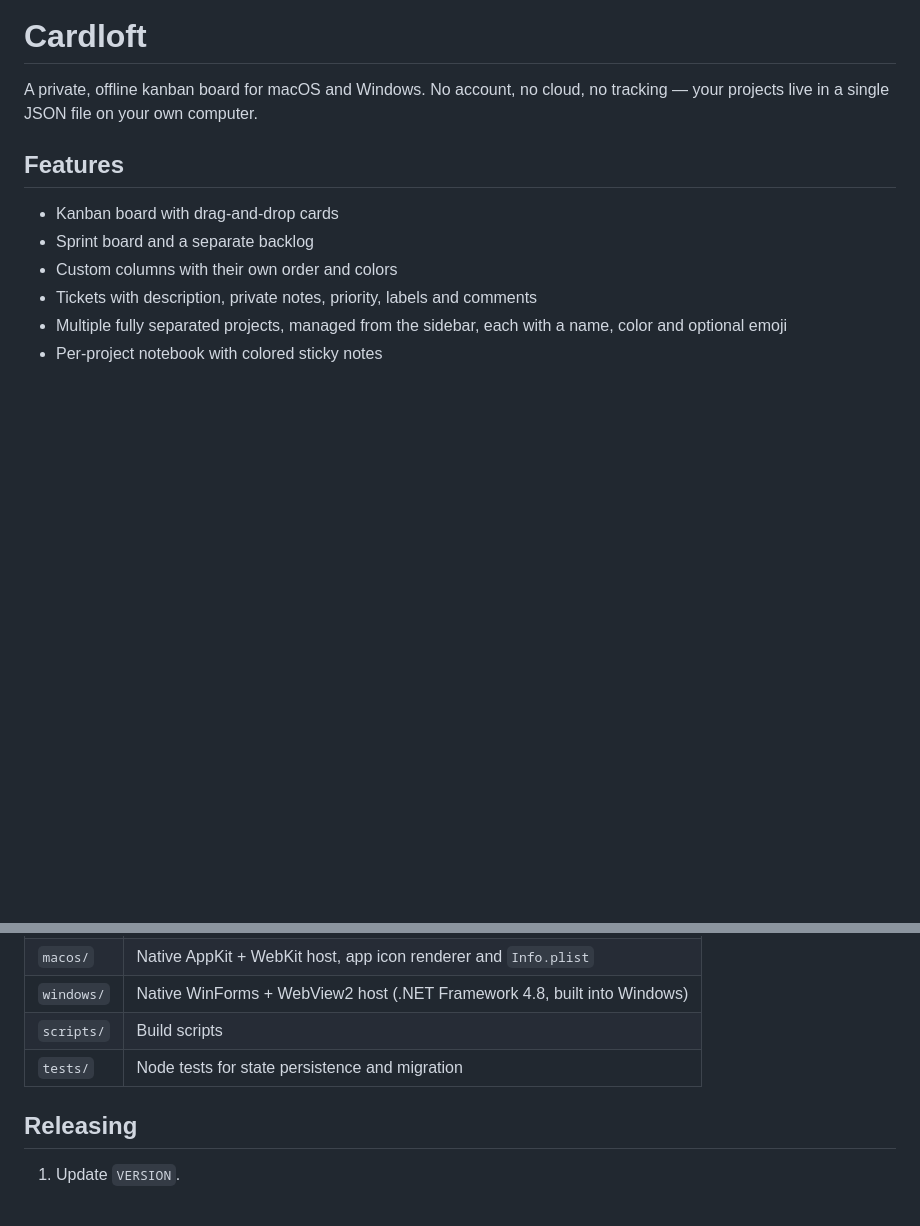
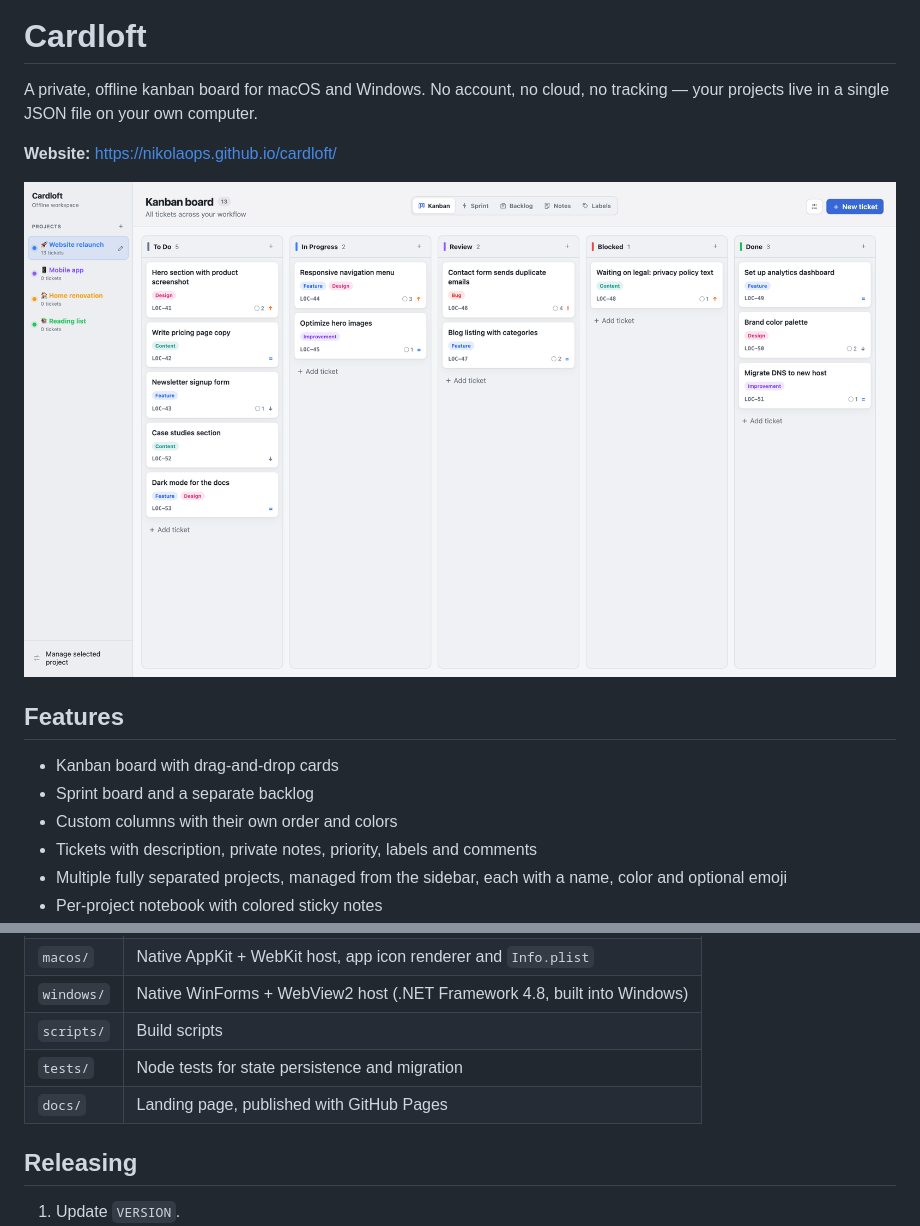
Before and after one commit to nikolaops/cardloft, a Markdown page: README.md, 2 parts joined by grey strips. GitHub-like rendering; pictures changed too: docs/assets/screenshot-light.png (added); blank space fills up the shorter version.

Commit message:
Start versioning at 1.0.0 and add landing page
Co-Authored-By: Claude Opus 5.5 <noreply@anthropic.com>

```diff
--- a/README.md
+++ b/README.md
@@ -1,6 +1,10 @@
 # Cardloft
 
 A private, offline kanban board for macOS and Windows. No account, no cloud, no tracking — your projects live in a single JSON file on your own computer.
+
+**Website:** https://nikolaops.github.io/cardloft/
+
+![Cardloft kanban board](docs/assets/screenshot-light.png)
 
 ## Features
 
@@ -59,6 +63,7 @@ node tests/state.test.js      # web UI state tests
 | `windows/` | Native WinForms + WebView2 host (.NET Framework 4.8, built into Windows) |
 | `scripts/` | Build scripts |
 | `tests/` | Node tests for state persistence and migration |
+| `docs/` | Landing page, published with GitHub Pages |
 
 ## Releasing
 
```
Also changed, not shown: docs/assets/favicon.png (added), docs/assets/icon.png (added), docs/assets/screenshot-dark.png (added), 3 other files.
